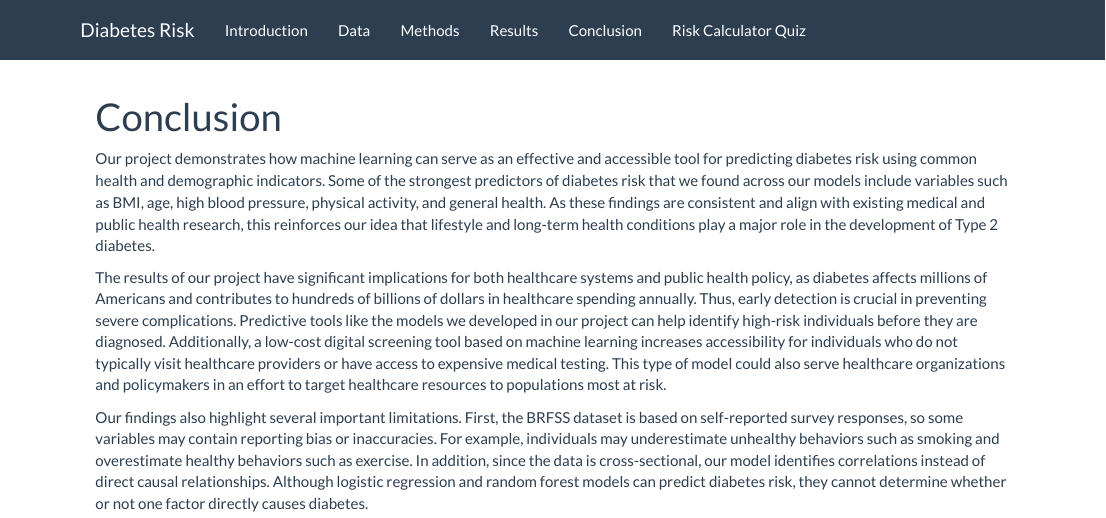
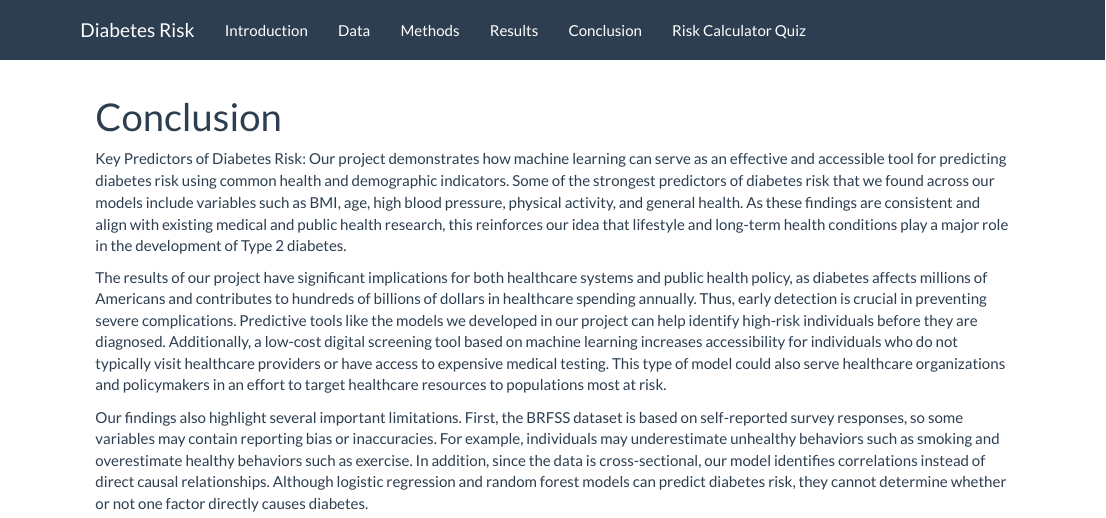
Before and after one commit to bmahoney2/SOC10_FinalProject, an R Markdown document (Conclusion.Rmd): the page in a window 1100 px wide, from its top. Rendered offline with R 4.5, knitr and Pandoc, with nearby package versions.

Commit message:
Conclusion: added header to paragraph 1

```diff
--- a/Conclusion.Rmd
+++ b/Conclusion.Rmd
@@ -3,6 +3,7 @@ title: "Conclusion"
 output: html_document
 ---
 
+Key Predictors of Diabetes Risk:
 Our project demonstrates how machine learning can serve as an effective and accessible tool for predicting diabetes risk using common health and demographic indicators. Some of the strongest predictors of diabetes risk that we found across our models include variables such as BMI, age, high blood pressure, physical activity, and general health. As these findings are consistent and align with existing medical and public health research, this reinforces our idea that lifestyle and long-term health conditions play a major role in the development of Type 2 diabetes.
 
 The results of our project have significant implications for both healthcare systems and public health policy, as diabetes affects millions of Americans and contributes to hundreds of billions of dollars in healthcare spending annually. Thus, early detection is crucial in preventing severe complications. Predictive tools like the models we developed in our project can help identify high-risk individuals before they are diagnosed. Additionally, a low-cost digital screening tool based on machine learning increases accessibility for individuals who do not typically visit healthcare providers or have access to expensive medical testing. This type of model could also serve healthcare organizations and policymakers in an effort to target healthcare resources to populations most at risk.
```
